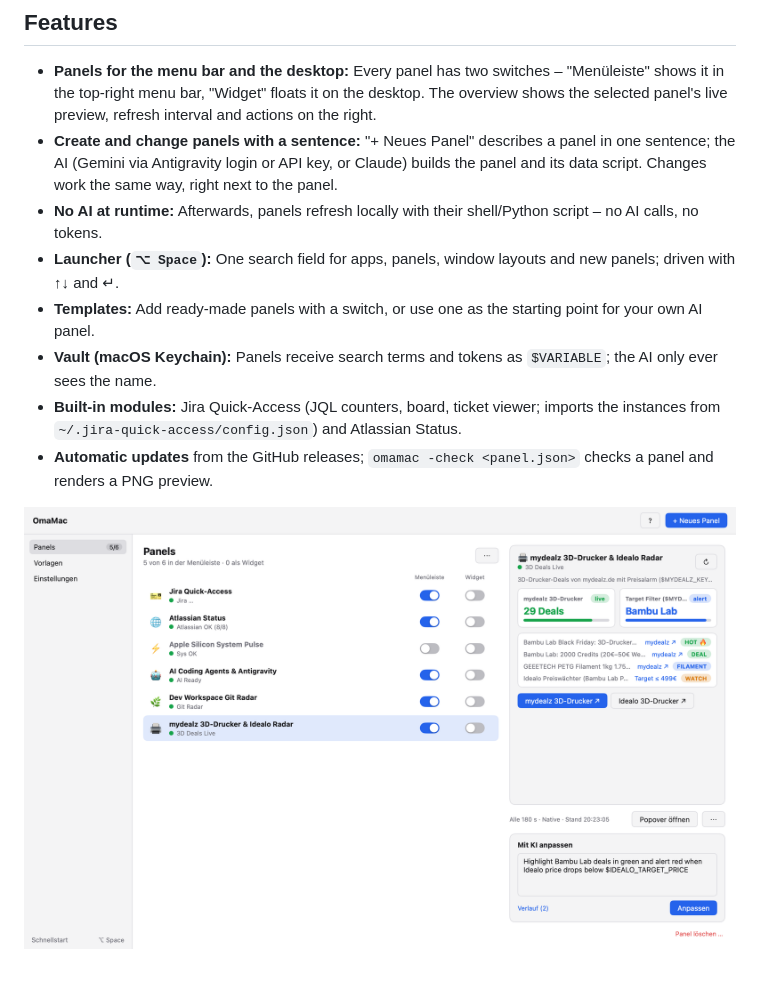
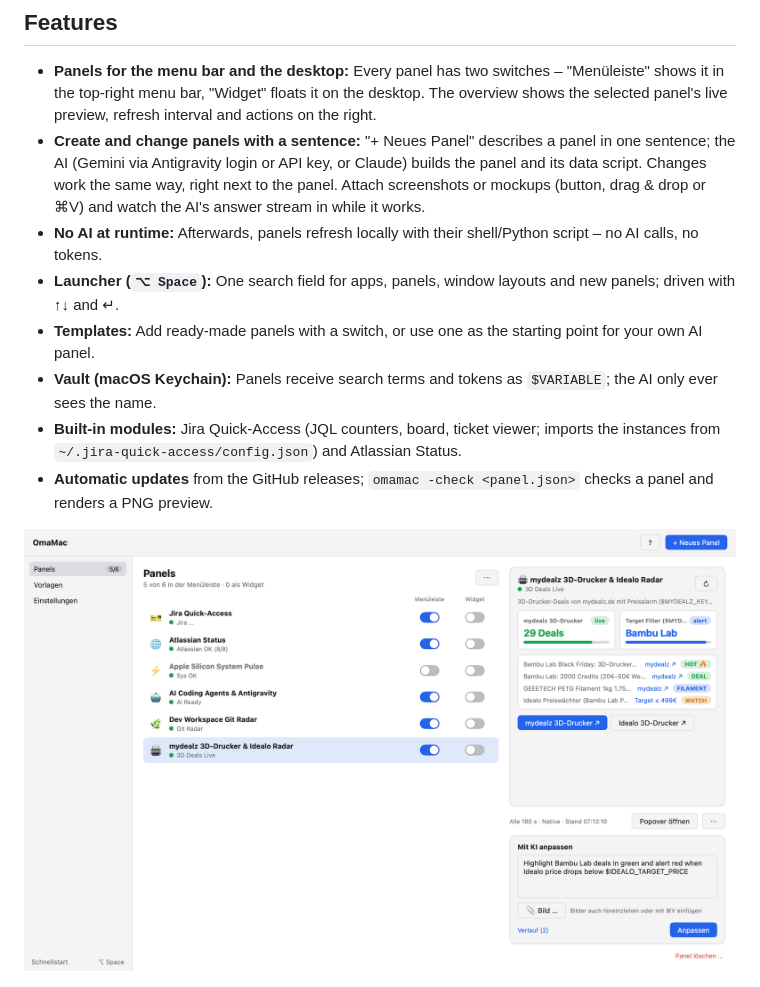
Before and after one commit to diver80/omamac, a Markdown page: README.md, the part around the change. GitHub-like rendering; pictures changed too: docs/omamac-screenshots/01-panels.png.

Commit message:
Live AI output dialog and image attachments for create/refine (1.4.0)
Co-Authored-By: Claude Opus 5.5 <noreply@anthropic.com>

```diff
--- a/README.md
+++ b/README.md
@@ -7,7 +7,7 @@ The app's interface is in German.
 ## Features
 
 - **Panels for the menu bar and the desktop:** Every panel has two switches – "Menüleiste" shows it in the top-right menu bar, "Widget" floats it on the desktop. The overview shows the selected panel's live preview, refresh interval and actions on the right.
-- **Create and change panels with a sentence:** "+ Neues Panel" describes a panel in one sentence; the AI (Gemini via Antigravity login or API key, or Claude) builds the panel and its data script. Changes work the same way, right next to the panel.
+- **Create and change panels with a sentence:** "+ Neues Panel" describes a panel in one sentence; the AI (Gemini via Antigravity login or API key, or Claude) builds the panel and its data script. Changes work the same way, right next to the panel. Attach screenshots or mockups (button, drag & drop or ⌘V) and watch the AI's answer stream in while it works.
 - **No AI at runtime:** Afterwards, panels refresh locally with their shell/Python script – no AI calls, no tokens.
 - **Launcher (`⌥ Space`):** One search field for apps, panels, window layouts and new panels; driven with ↑↓ and ↵.
 - **Templates:** Add ready-made panels with a switch, or use one as the starting point for your own AI panel.
```
Also changed, not shown: CHANGELOG.md (+6 -0 lines), docs/omamac-screenshots/00-kurzanleitung.png, docs/omamac-screenshots/02-neues-panel.png, docs/omamac-screenshots/07-ki-ausgabe.png (added), 9 other files.
